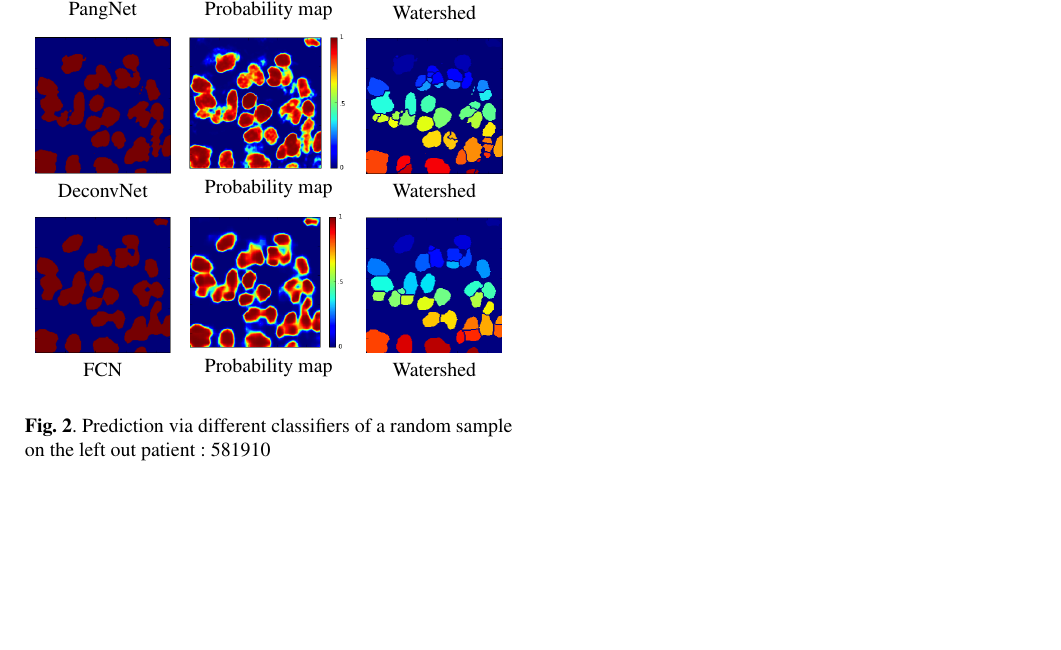
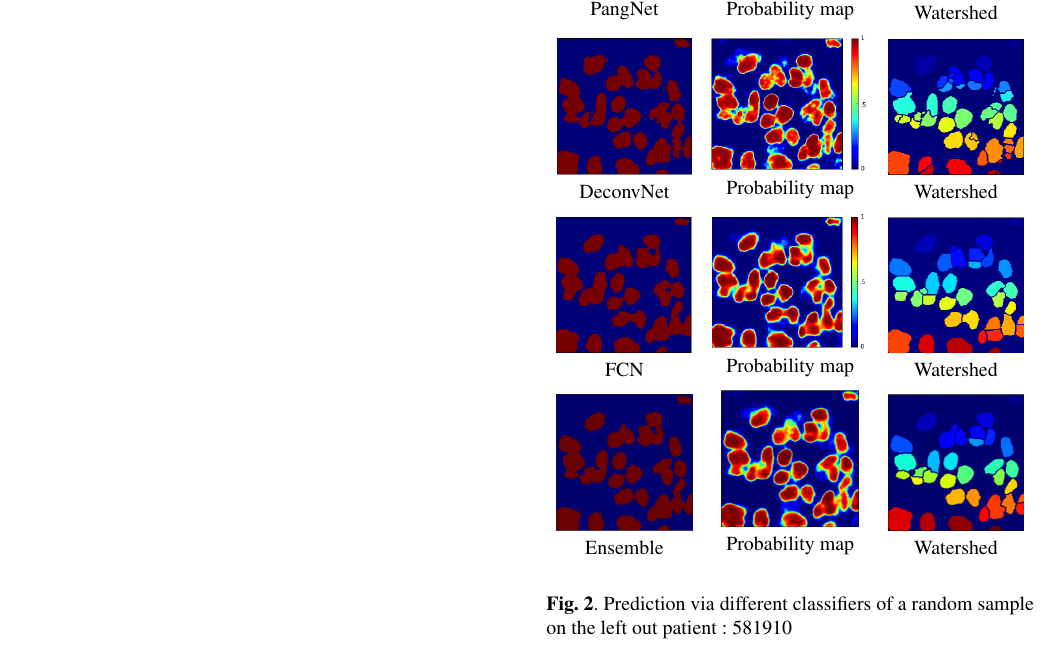
Before and after one commit to PeterJackNaylor/PaperForPublic, a LaTeX paper (Paper.tex): part of page 5 of 5, cut so that both start at the same text, the shorter picture padded with empty space. Compiled offline with pdfLaTeX.

Commit message:
ensemble

```diff
--- a/Paper.tex
+++ b/Paper.tex
@@ -659,6 +659,26 @@ Pixel error  &  0.063 &     0.032 & 0.042 & 0.032\\
   \centerline{Watershed}\medskip
 \end{minipage}
 %
+\begin{minipage}[b]{0.32\linewidth}
+  \centering
+  \centerline{\includegraphics[height=2.4cm]{EnsembleB}}
+%  \vspace{1.5cm}
+  \centerline{Ensemble}\medskip
+\end{minipage}
+\hfill
+\begin{minipage}[b]{.32\linewidth}
+  \centering
+  \centerline{\includegraphics[height=2.4cm]{EnsembleP}}
+%  \vspace{1.5cm}
+  \centerline{Probability map}\medskip
+\end{minipage}
+\hfill
+\begin{minipage}[b]{.32\linewidth}
+  \centering
+  \centerline{\includegraphics[height=2.4cm]{Ensemble_WS}}
+%  \vspace{1.5cm}
+  \centerline{Watershed}\medskip
+\end{minipage}
 \caption{Prediction via different classifiers of a random sample on the left out patient: 581910}
 \label{fig:prediction}
 %
```
Also changed, not shown: EnsembleB.png (added), EnsembleP.png (added), Ensemble_WS.png (added), Paper.pdf, 2 other files.
